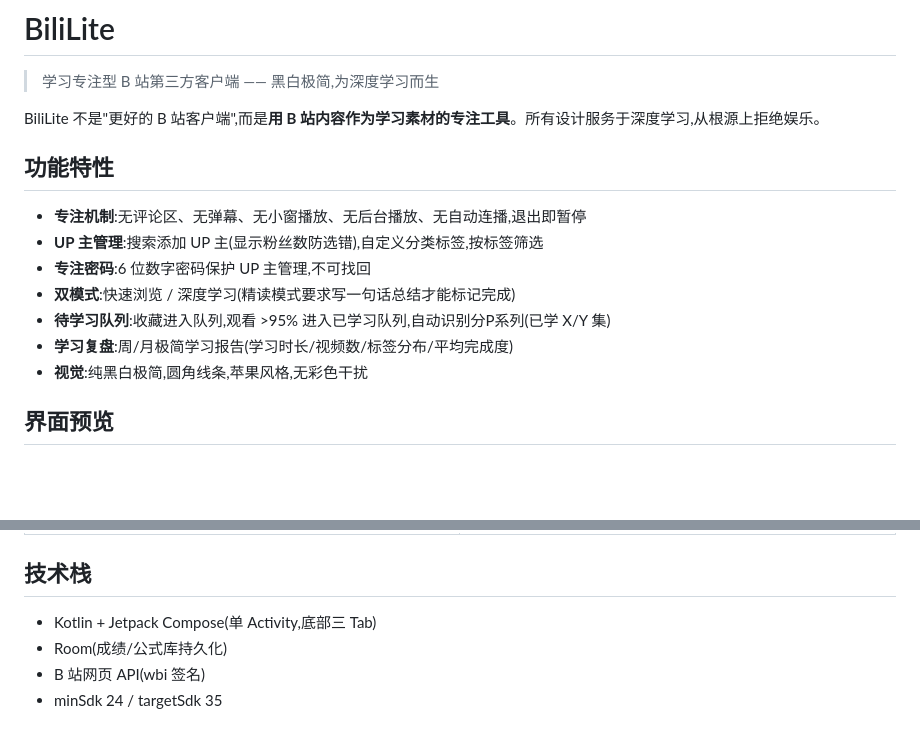
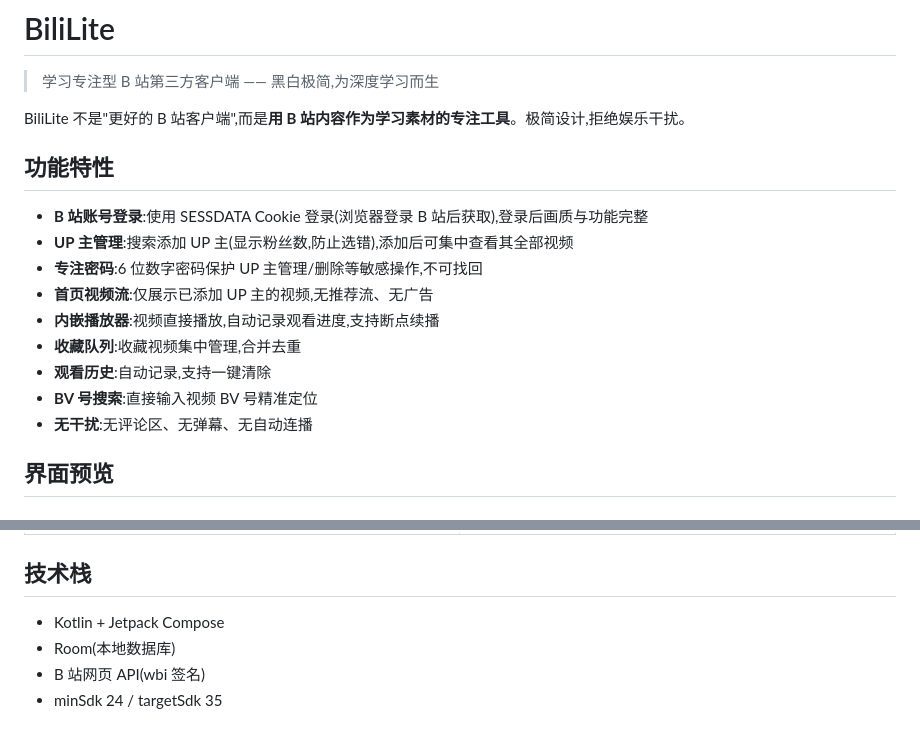
Before and after one commit to HYXTPSP/BiliLite, a Markdown page: README.md, 2 parts joined by grey strips. Drawn GitHub-style; blank space fills up the shorter version.

Commit message:
docs: update README to match actual features

```diff
--- a/README.md
+++ b/README.md
@@ -2,17 +2,19 @@
 
 > 学习专注型 B 站第三方客户端 —— 黑白极简,为深度学习而生
 
-BiliLite 不是"更好的 B 站客户端",而是**用 B 站内容作为学习素材的专注工具**。所有设计服务于深度学习,从根源上拒绝娱乐。
+BiliLite 不是"更好的 B 站客户端",而是**用 B 站内容作为学习素材的专注工具**。极简设计,拒绝娱乐干扰。
 
 ## 功能特性
 
-- **专注机制**:无评论区、无弹幕、无小窗播放、无后台播放、无自动连播,退出即暂停
-- **UP 主管理**:搜索添加 UP 主(显示粉丝数防选错),自定义分类标签,按标签筛选
-- **专注密码**:6 位数字密码保护 UP 主管理,不可找回
-- **双模式**:快速浏览 / 深度学习(精读模式要求写一句话总结才能标记完成)
-- **待学习队列**:收藏进入队列,观看 >95% 进入已学习队列,自动识别分P系列(已学 X/Y 集)
-- **学习复盘**:周/月极简学习报告(学习时长/视频数/标签分布/平均完成度)
-- **视觉**:纯黑白极简,圆角线条,苹果风格,无彩色干扰
+- **B 站账号登录**:使用 SESSDATA Cookie 登录(浏览器登录 B 站后获取),登录后画质与功能完整
+- **UP 主管理**:搜索添加 UP 主(显示粉丝数,防止选错),添加后可集中查看其全部视频
+- **专注密码**:6 位数字密码保护 UP 主管理/删除等敏感操作,不可找回
+- **首页视频流**:仅展示已添加 UP 主的视频,无推荐流、无广告
+- **内嵌播放器**:视频直接播放,自动记录观看进度,支持断点续播
+- **收藏队列**:收藏视频集中管理,合并去重
+- **观看历史**:自动记录,支持一键清除
+- **BV 号搜索**:直接输入视频 BV 号精准定位
+- **无干扰**:无评论区、无弹幕、无自动连播
 
 ## 界面预览
 
@@ -37,8 +39,8 @@ BiliLite 不是"更好的 B 站客户端",而是**用 B 站内容作为学习素
 
 ## 技术栈
 
-- Kotlin + Jetpack Compose(单 Activity,底部三 Tab)
-- Room(成绩/公式库持久化)
+- Kotlin + Jetpack Compose
+- Room(本地数据库)
 - B 站网页 API(wbi 签名)
 - minSdk 24 / targetSdk 35
 
```
